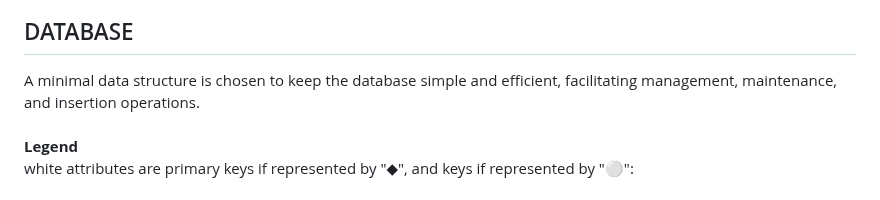
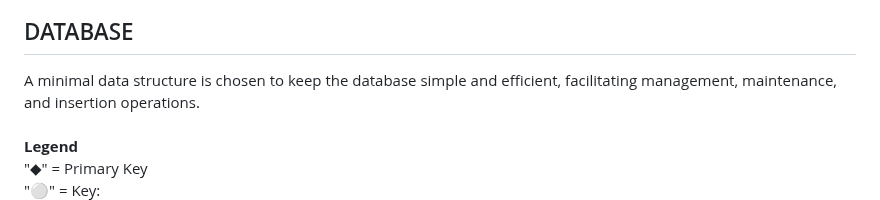
Before and after one commit to AdriIT/C2-Server-Framework, a Markdown page: README.md, the part around the change. Rendered like a GitHub page.

```diff
--- a/README.md
+++ b/README.md
@@ -13,7 +13,9 @@ Here's a graphic image of the workflow:<br><br>
 <img src="images/workflow_git.jpg" alt="Project Workflow" width="800"/>
 
 ## DATABASE
-A minimal data structure is chosen to keep the database simple and efficient, facilitating management, maintenance, and insertion operations. <br><br> **Legend**<br> white attributes are primary keys if represented by "◆", and keys if represented by "⚪":<br>
+A minimal data structure is chosen to keep the database simple and efficient, facilitating management, maintenance, and insertion operations. <br><br> **Legend**<br>
+"◆" = Primary Key<br>
+"⚪" = Key:<br>
 <img src="images/ER.png" alt="ER" width="400"/>
 
 ## REQUIREMENTS
```
